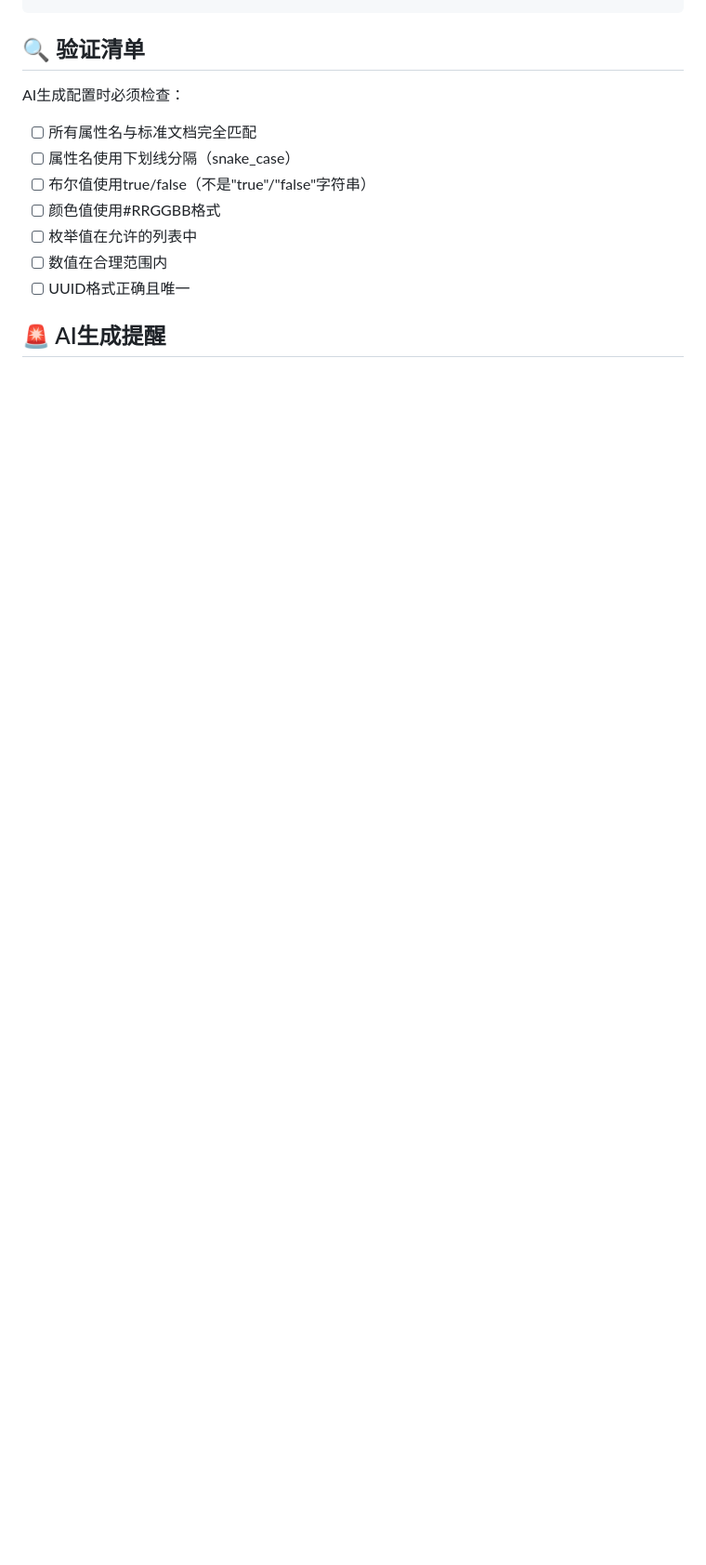
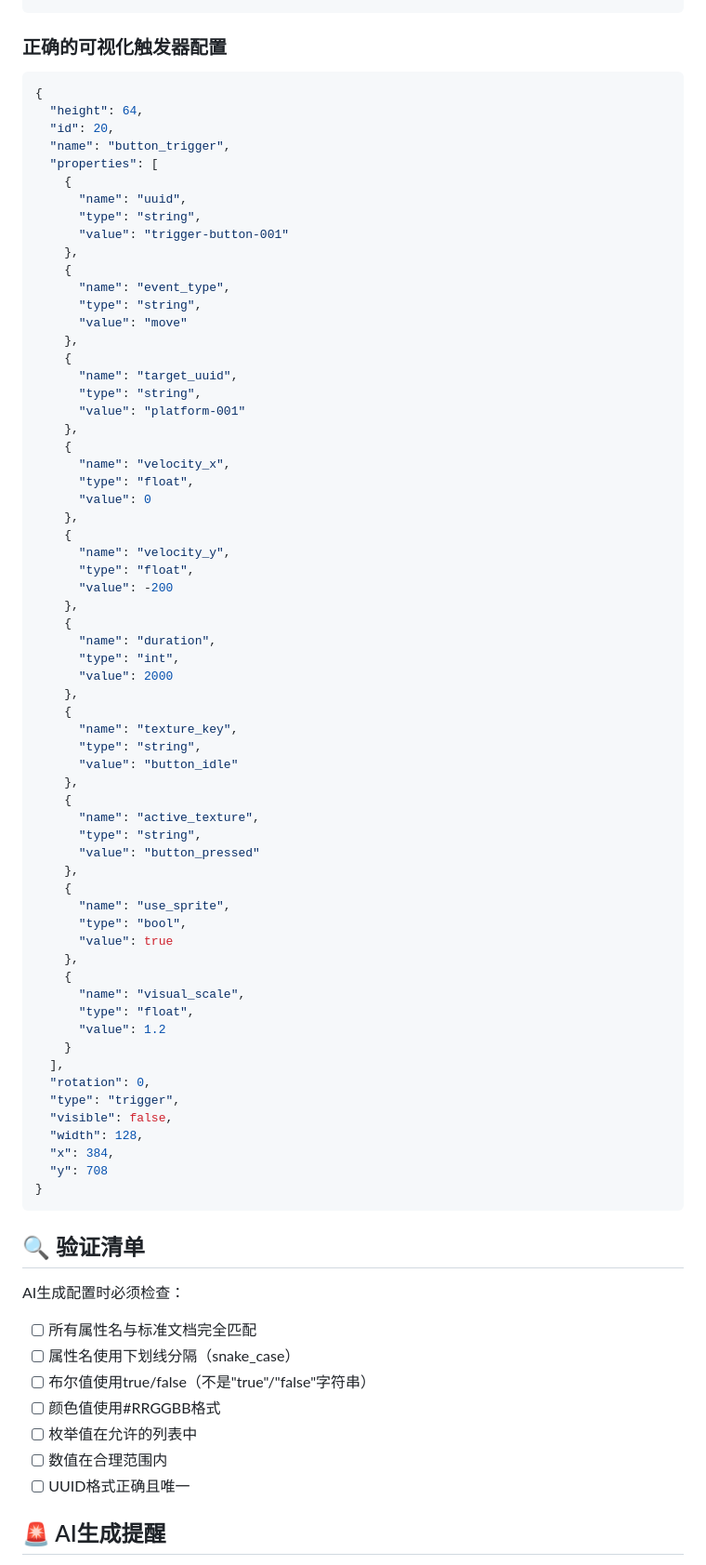
Before and after one commit to Yiyang-Chen/phaser_templetes, a Markdown page: 2Dplatformer/docs/PROPERTY_NAMING_STANDARDS.md, the part around one of its changes. Shown at 93% size. GitHub-like rendering; blank space fills up the shorter version.

````diff
--- a/2Dplatformer/docs/PROPERTY_NAMING_STANDARDS.md
+++ b/2Dplatformer/docs/PROPERTY_NAMING_STANDARDS.md
@@ -190,3 +309,70 @@
+### 正确的可视化触发器配置
+```json
+{
+  "height": 64,
+  "id": 20,
+  "name": "button_trigger",
+  "properties": [
+    {
+      "name": "uuid",
+      "type": "string",
+      "value": "trigger-button-001"
+    },
+    {
+      "name": "event_type",
+      "type": "string",
+      "value": "move"
+    },
+    {
+      "name": "target_uuid",
+      "type": "string",
+      "value": "platform-001"
+    },
+    {
+      "name": "velocity_x",
+      "type": "float",
+      "value": 0
+    },
+    {
+      "name": "velocity_y",
+      "type": "float",
+      "value": -200
+    },
+    {
+      "name": "duration",
+      "type": "int",
+      "value": 2000
+    },
+    {
+      "name": "texture_key",
+      "type": "string",
+      "value": "button_idle"
+    },
+    {
+      "name": "active_texture",
+      "type": "string",
+      "value": "button_pressed"
+    },
+    {
+      "name": "use_sprite",
+      "type": "bool",
+      "value": true
+    },
+    {
+      "name": "visual_scale",
+      "type": "float",
+      "value": 1.2
+    }
+  ],
+  "rotation": 0,
+  "type": "trigger",
+  "visible": false,
+  "width": 128,
+  "x": 384,
+  "y": 708
+}
+```
+
 ## 🔍 验证清单
 
 AI生成配置时必须检查：
````
Also changed, not shown: other parts of 2Dplatformer/docs/PROPERTY_NAMING_STANDARDS.md (+119 -0 lines).
